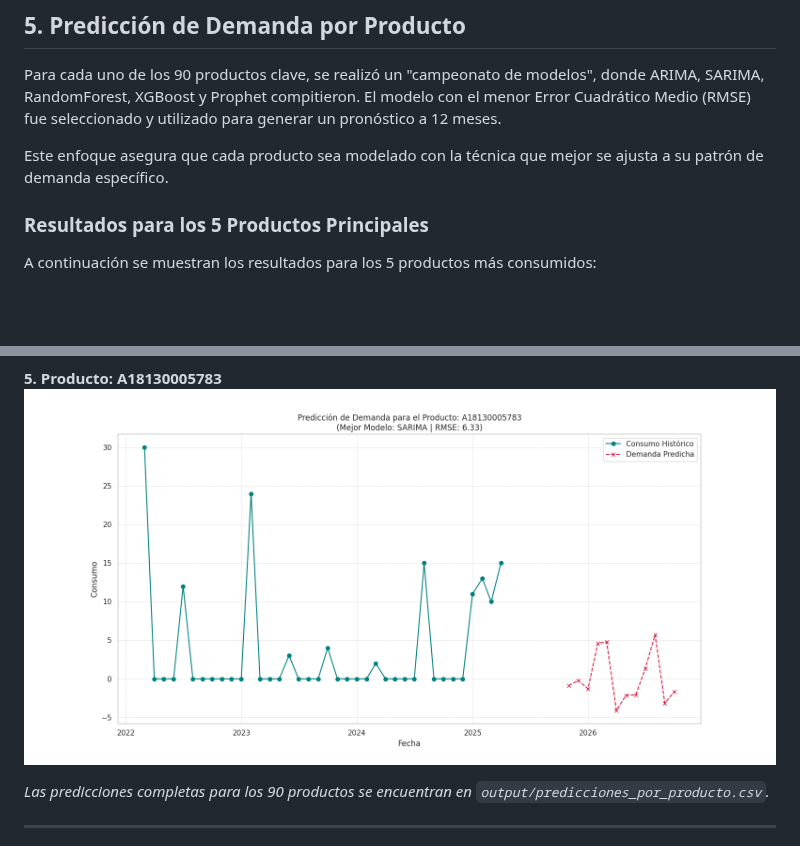
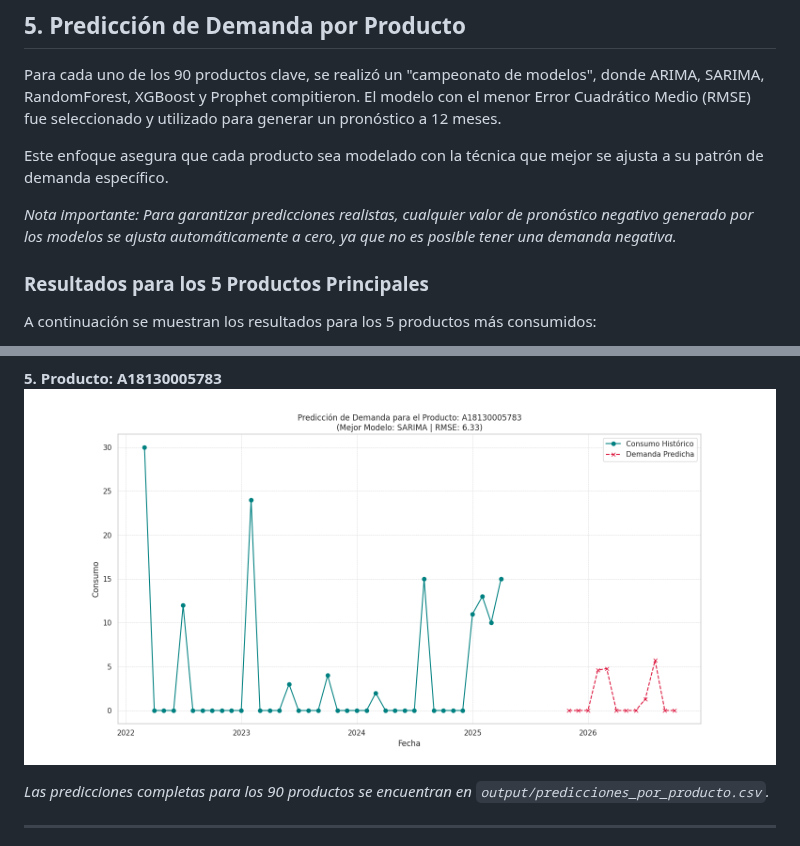
Before and after one commit to sheylaflores/Forest, a Markdown page: README.md, 2 parts joined by grey strips. GitHub-like rendering; pictures changed too: output/prediccion_producto_A18130005783.png; blank space fills up the shorter version.

```diff
--- a/README.md
+++ b/README.md
@@ -86,6 +86,8 @@ Para cada uno de los 90 productos clave, se realizó un "campeonato de modelos",
 
 Este enfoque asegura que cada producto sea modelado con la técnica que mejor se ajusta a su patrón de demanda específico.
 
+*Nota importante: Para garantizar predicciones realistas, cualquier valor de pronóstico negativo generado por los modelos se ajusta automáticamente a cero, ya que no es posible tener una demanda negativa.*
+
 ### Resultados para los 5 Productos Principales
 A continuación se muestran los resultados para los 5 productos más consumidos:
 
```
Also changed, not shown: output/tendencia_consumo_mensual.png (deleted), output/top_productos_consumo.png (deleted), 4 other files.
